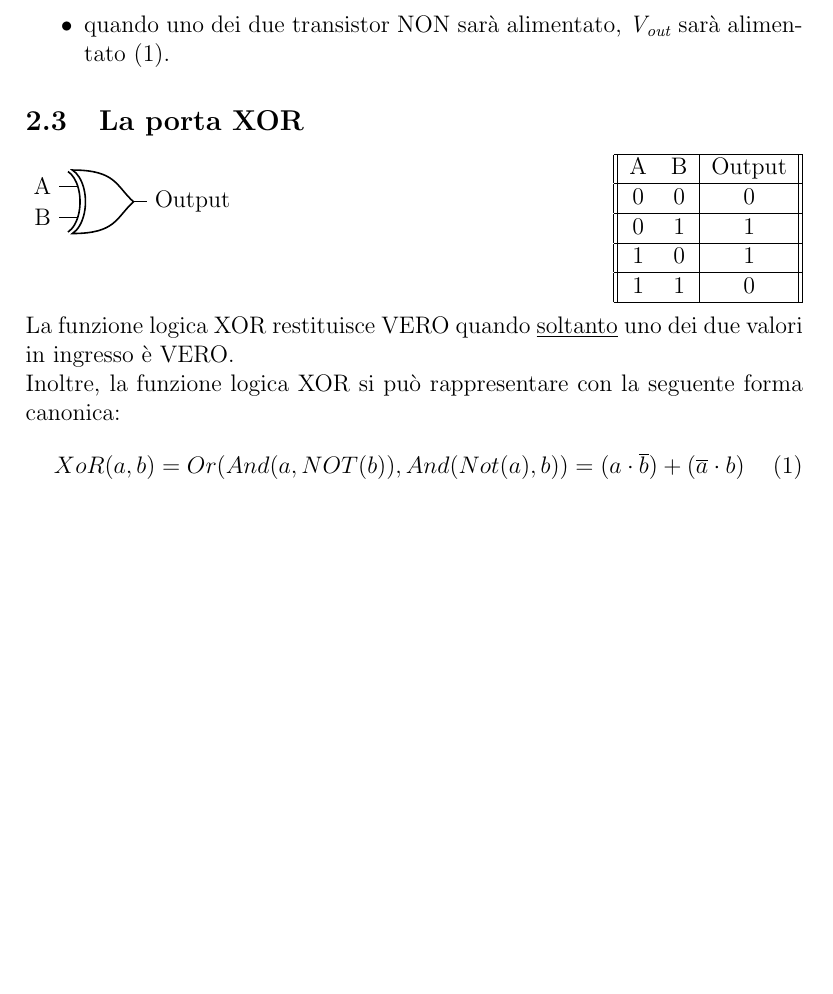
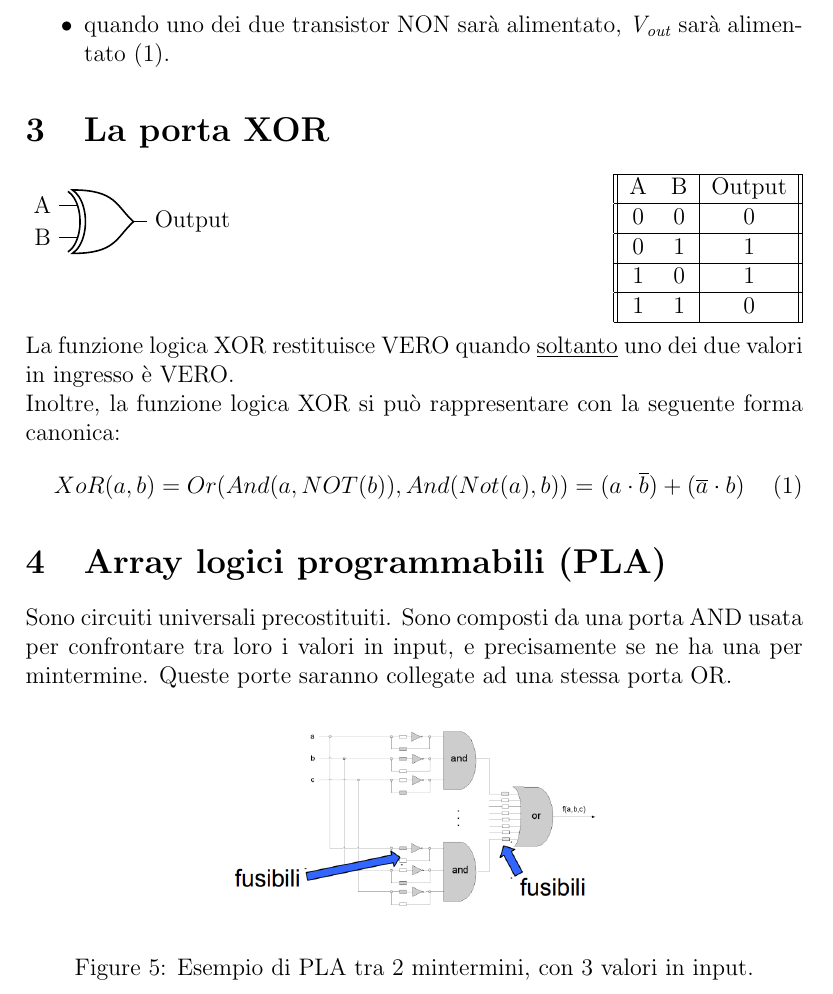
Before and after one commit to andrea-malvezzi/unibo, a LaTeX document (ANDREA/AdE/3_algebra_bool/algebra_boole.tex): part of page 8 of 12, cut so that both start at the same text, the shorter picture padded with empty space. Compiled offline with pdfLaTeX.

Commit message:
AdE
finito algebra_bool, aggiunti PLA;

```diff
--- a/ANDREA/AdE/3_algebra_bool/algebra_boole.tex
+++ b/ANDREA/AdE/3_algebra_bool/algebra_boole.tex
@@ -96,7 +96,7 @@ Il funzionamento della porta logica in figura è simile a quello della NOT in (\
     \item quando l'alimentazione di entrambi i transistor è alta, \textit{V\textsubscript{out}} non riceverà corrente (0);
     \item quando uno dei due transistor NON sarà alimentato, \textit{V\textsubscript{out}} sarà alimentato (1).
 \end{itemize}
-\subsection{La porta XOR}
+\section{La porta XOR}
 \begin{circuitikz} \draw(0, 2) node[xor port, number inputs=2](myxor){}
     (myxor.in 1) node[anchor=east]{A}
     (myxor.in 2) node[anchor=east]{B}
@@ -122,6 +122,15 @@ Inoltre, la funzione logica XOR si può rappresentare con la seguente forma cano
 \begin{equation}
     XoR(a, b) = Or(And(a, NOT(b)), And(Not(a),b)) = (a \cdot \overline{b}) + (\overline{a} \cdot b) \label{canon: xor}
 \end{equation}
+\section{Array logici programmabili (PLA)}
+Sono circuiti universali precostituiti. Sono composti da una porta AND usata per confrontare tra loro i valori in input, e precisamente se ne ha una per mintermine. Queste porte saranno collegate ad una stessa porta OR.
+\begin{figure}[!htb]
+    \centering
+    \includegraphics[width=.5\textwidth, height=.4\textheight,keepaspectratio]{porte_logiche/PLA.png} % essenzialmente resiza l'immagine
+    \begin{center}
+        \caption{\label{fig:PLA}Esempio di PLA tra 2 mintermini, con 3 valori in input.} % label fuori da caption spesso non va, mettilo dentro
+    \end{center}
+\end{figure}\\
 \pagebreak
 \section{Implementare una funzione logica}
 \subsection{Dalla forma canonica all'implementazione}\label{sec:implem_canonica}
```
Also changed, not shown: ANDREA/AdE/3_algebra_bool/algebra_boole.pdf, ANDREA/AdE/images/porte_logiche/PLA.png (added).
